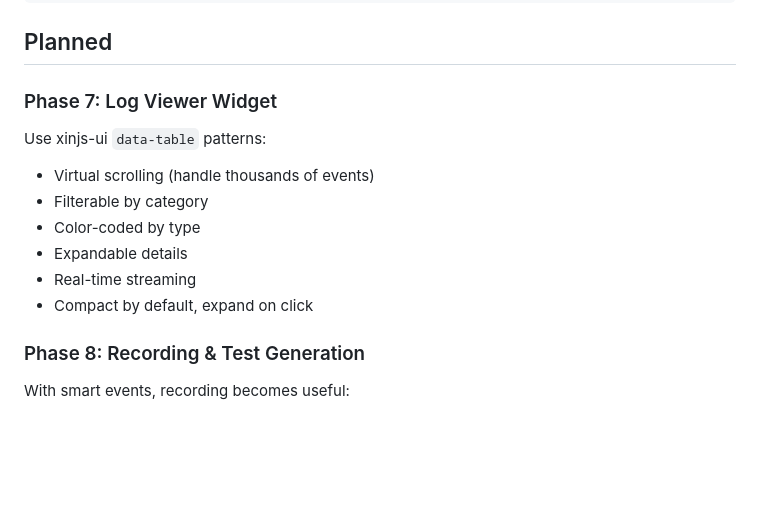
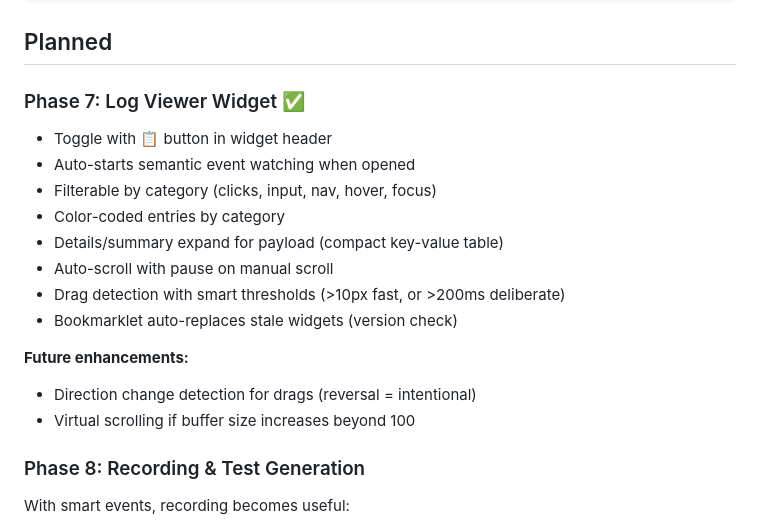
Before and after one commit to tonioloewald/haltija, a Markdown page: ROADMAP.md, the part around the change. Drawn GitHub-style; blank space fills up the shorter version.

Commit message:
docs: Mark Phase 7 complete, note future enhancements

```diff
--- a/ROADMAP.md
+++ b/ROADMAP.md
@@ -294,15 +294,20 @@ user:dwelled     (hovered > threshold)
 
 ## Planned
 
-### Phase 7: Log Viewer Widget
+### Phase 7: Log Viewer Widget ✅
 
-Use xinjs-ui `data-table` patterns:
-- Virtual scrolling (handle thousands of events)
-- Filterable by category
-- Color-coded by type
-- Expandable details
-- Real-time streaming
-- Compact by default, expand on click
+- Toggle with 📋 button in widget header
+- Auto-starts semantic event watching when opened
+- Filterable by category (clicks, input, nav, hover, focus)
+- Color-coded entries by category
+- Details/summary expand for payload (compact key-value table)
+- Auto-scroll with pause on manual scroll
+- Drag detection with smart thresholds (>10px fast, or >200ms deliberate)
+- Bookmarklet auto-replaces stale widgets (version check)
+
+**Future enhancements:**
+- Direction change detection for drags (reversal = intentional)
+- Virtual scrolling if buffer size increases beyond 100
 
 ### Phase 8: Recording & Test Generation
 
```
